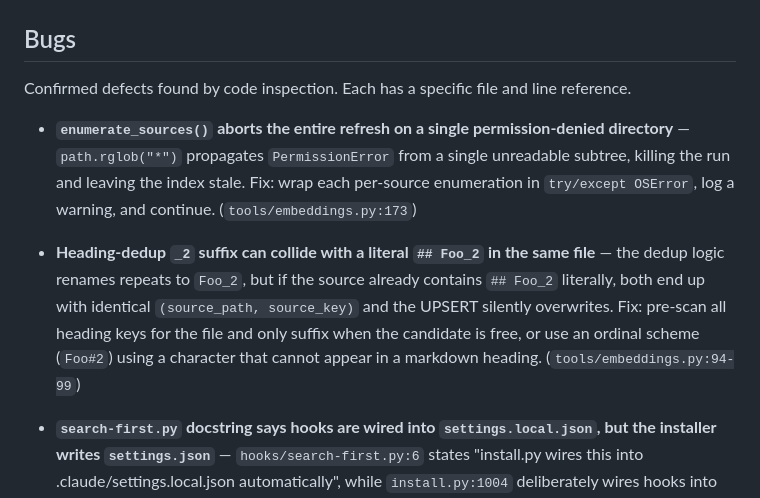
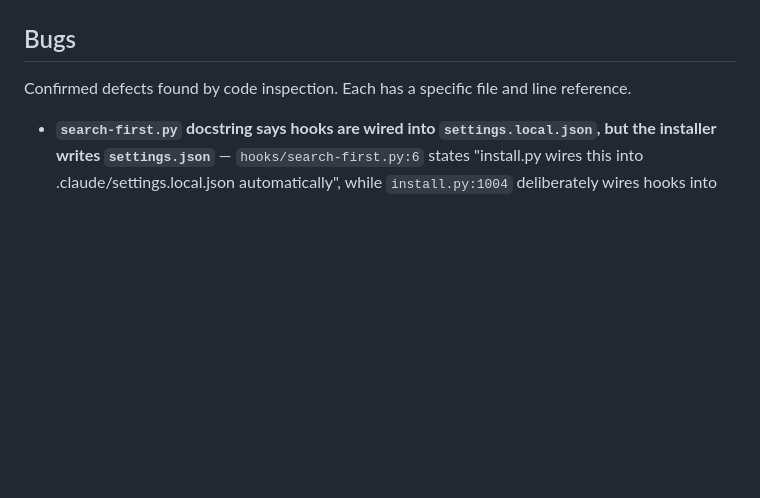
Before and after one commit to hofmockel/less_tokens, a Markdown page: BACKLOG.md, the part around the change. Drawn GitHub-style; blank space fills up the shorter version.

```diff
--- a/BACKLOG.md
+++ b/BACKLOG.md
@@ -7,9 +7,6 @@ Planned work not yet started. Maintainer: add `CHANGELOG.md` entry + delete item
 ## Bugs
 
 Confirmed defects found by code inspection. Each has a specific file and line reference.
-
-- **`enumerate_sources()` aborts the entire refresh on a single permission-denied directory** — `path.rglob("*")` propagates `PermissionError` from a single unreadable subtree, killing the run and leaving the index stale. Fix: wrap each per-source enumeration in `try/except OSError`, log a warning, and continue. (`tools/embeddings.py:173`)
-- **Heading-dedup `_2` suffix can collide with a literal `## Foo_2` in the same file** — the dedup logic renames repeats to `Foo_2`, but if the source already contains `## Foo_2` literally, both end up with identical `(source_path, source_key)` and the UPSERT silently overwrites. Fix: pre-scan all heading keys for the file and only suffix when the candidate is free, or use an ordinal scheme (`Foo#2`) using a character that cannot appear in a markdown heading. (`tools/embeddings.py:94-99`)
 
 - **`search-first.py` docstring says hooks are wired into `settings.local.json`, but the installer writes `settings.json`** — `hooks/search-first.py:6` states "install.py wires this into .claude/settings.local.json automatically", while `install.py:1004` deliberately wires hooks into the project-shared `.claude/settings.json` (so Claude rewrites can't clobber them). The stale docstring misleads anyone debugging why the gate isn't firing. Fix: correct the docstring to `settings.json`. (`hooks/search-first.py:6`)
 
```
Also changed, not shown: continue.md (+1 -11 lines).
